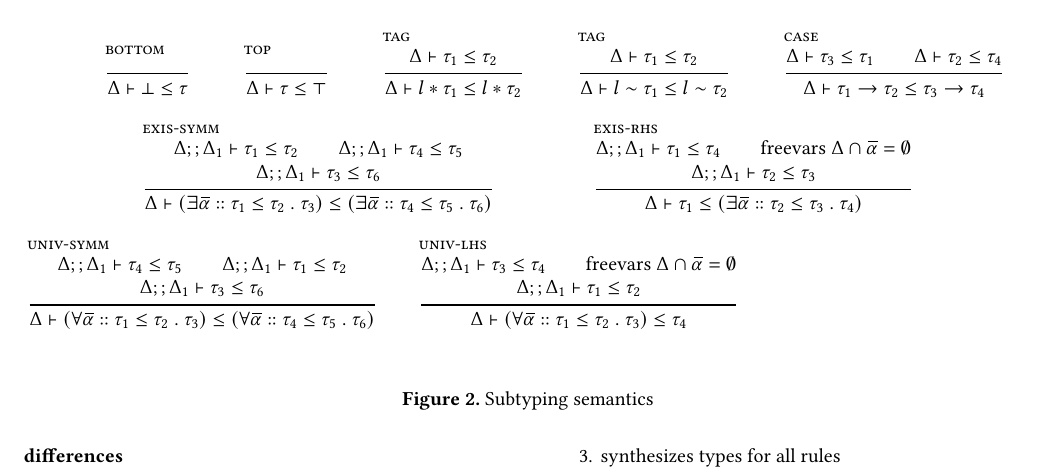
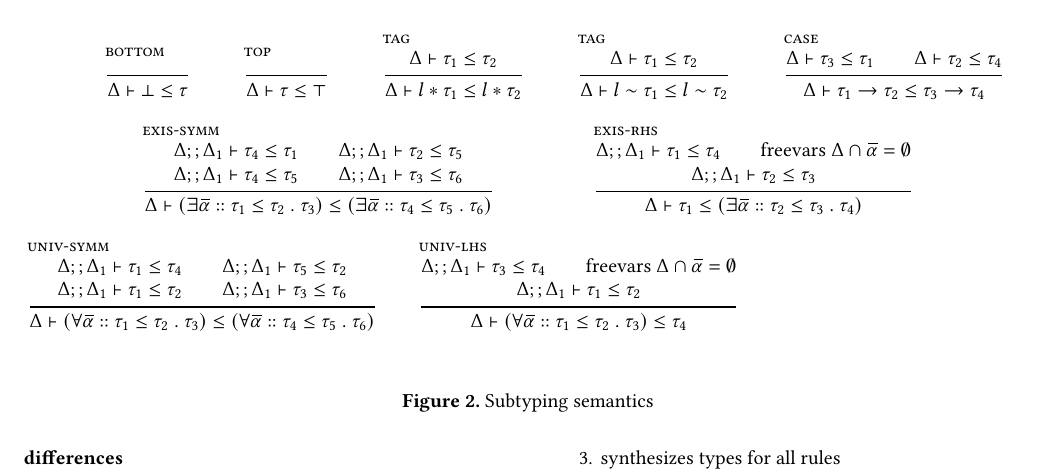
Before and after one commit to resin-studio/slim, a LaTeX paper (paper/typedir_dynalang.tex): part of page 5 of 9, cut so that both start at the same text. Compiled offline with pdfLaTeX.

Commit message:
in progress

```diff
--- a/paper/typedir_dynalang.tex
+++ b/paper/typedir_dynalang.tex
@@ -555,10 +555,12 @@ $\lambda$ x $\Rightarrow$ fix ($\lambda$ self $\Rightarrow$
     }
 
     \inferrule[exis-symm] {
-      \Delta;;\Delta_1 \vdash \tau_1 \leq \tau_2
-      \\
+      \Delta;;\Delta_1 \vdash \tau_4 \leq \tau_1
+      \\
+      \Delta;;\Delta_1 \vdash \tau_2 \leq \tau_5
+      \\\\
       \Delta;;\Delta_1 \vdash \tau_4 \leq \tau_5
-      \\\\
+      \\
       \Delta;;\Delta_1 \vdash \tau_3 \leq \tau_6
     } {
       \Delta \vdash
@@ -582,10 +584,12 @@ $\lambda$ x $\Rightarrow$ fix ($\lambda$ self $\Rightarrow$
     }
 
     \inferrule[univ-symm] {
-      \Delta;;\Delta_1 \vdash \tau_4 \leq \tau_5
-      \\
+      \Delta;;\Delta_1 \vdash \tau_1 \leq \tau_4
+      \\
+      \Delta;;\Delta_1 \vdash \tau_5 \leq \tau_2
+      \\\\
       \Delta;;\Delta_1 \vdash \tau_1 \leq \tau_2
-      \\\\
+      \\
       \Delta;;\Delta_1 \vdash \tau_3 \leq \tau_6
     } {
       \Delta \vdash
```
Also changed, not shown: 1 other file.
